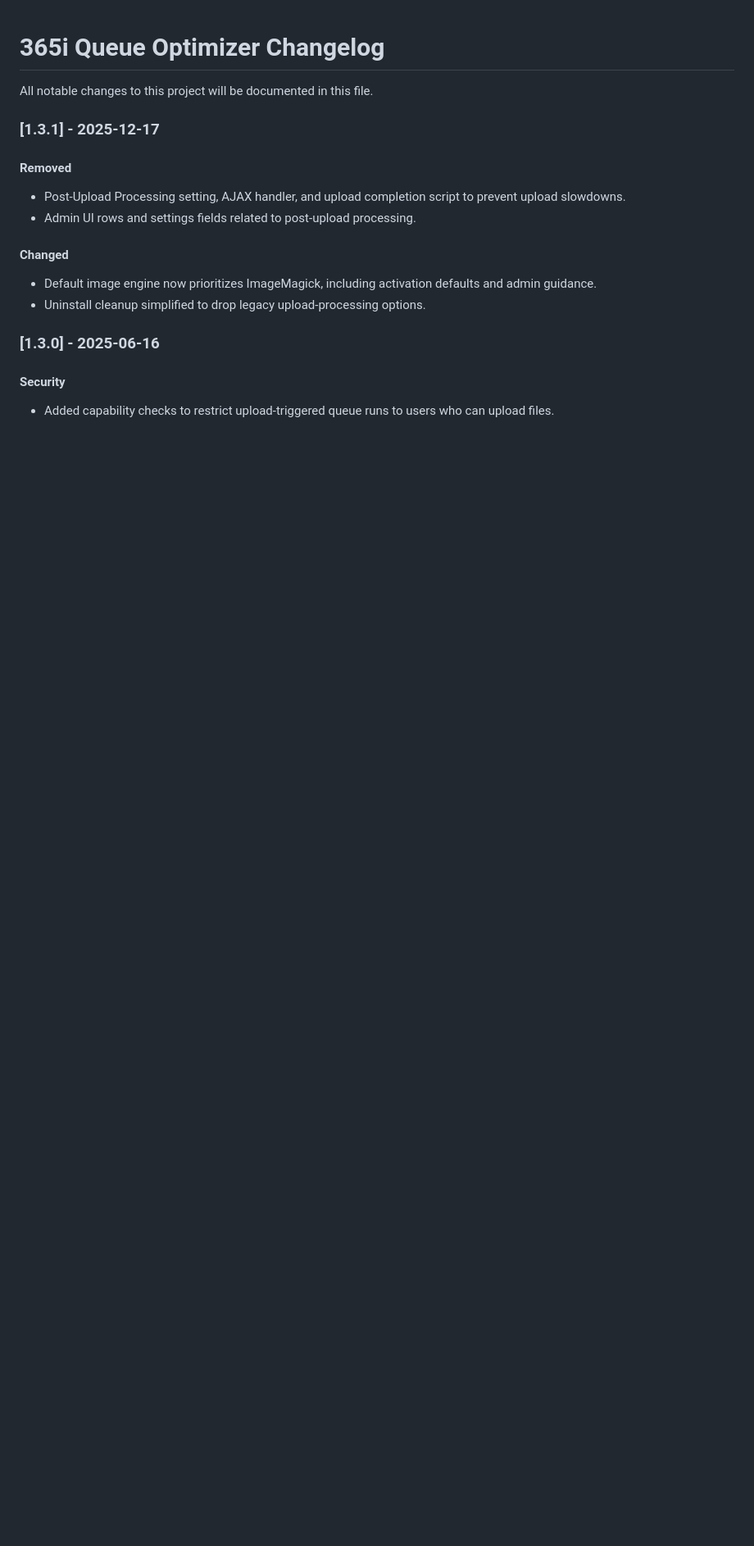
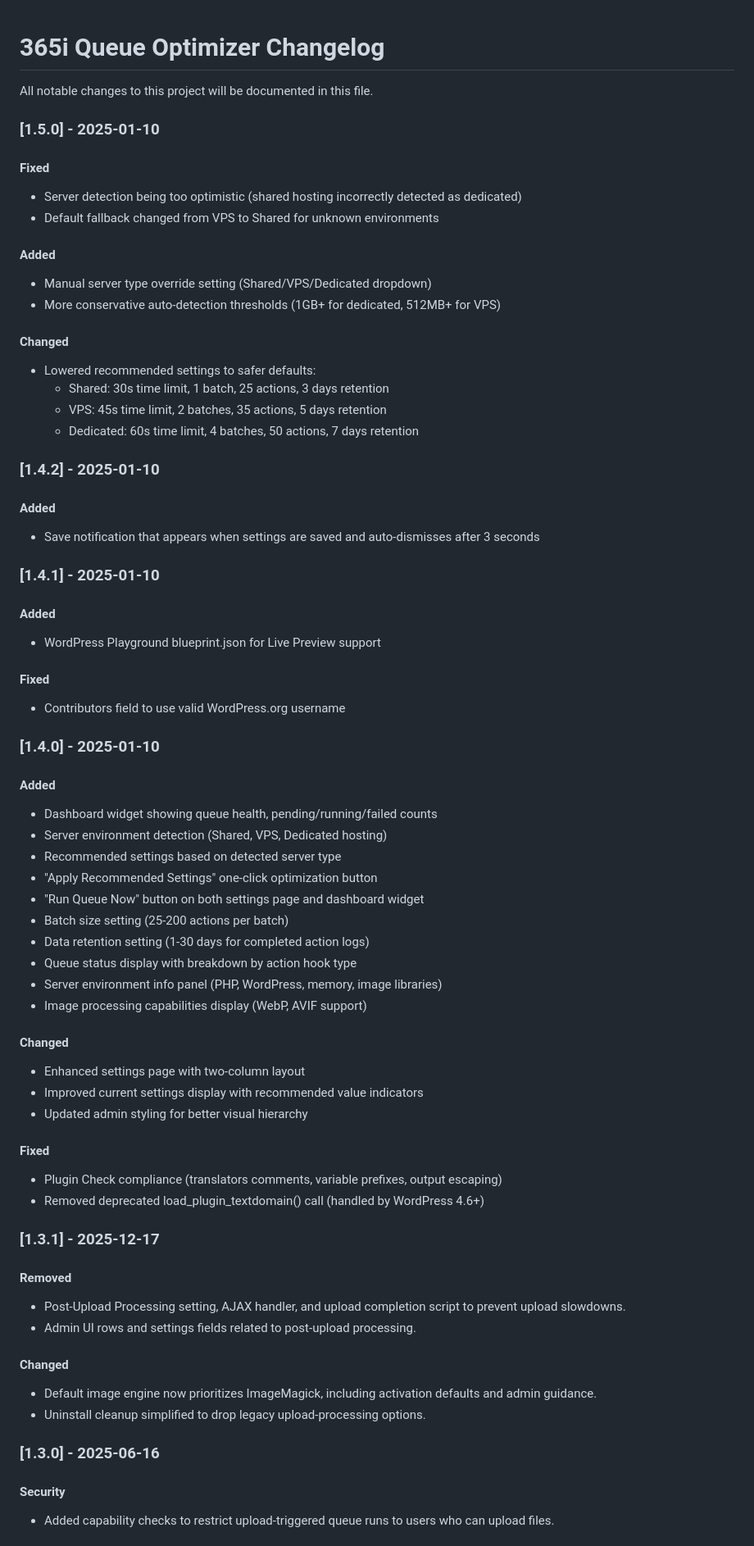
Before and after one commit to BSolveIT/plugins, a Markdown page: 365i-queue-optimizer/CHANGELOG.md, the part around the change. Shown at 82% size. GitHub-like rendering; blank space fills up the shorter version.

Commit message:
Update CHANGELOG.md with versions 1.4.0 through 1.5.0
Co-Authored-By: Claude Opus 4.5 <noreply@anthropic.com>

```diff
--- a/365i-queue-optimizer/CHANGELOG.md
+++ b/365i-queue-optimizer/CHANGELOG.md
@@ -1,6 +1,58 @@
 # 365i Queue Optimizer Changelog
 
 All notable changes to this project will be documented in this file.
+
+### [1.5.0] - 2025-01-10
+
+#### Fixed
+- Server detection being too optimistic (shared hosting incorrectly detected as dedicated)
+- Default fallback changed from VPS to Shared for unknown environments
+
+#### Added
+- Manual server type override setting (Shared/VPS/Dedicated dropdown)
+- More conservative auto-detection thresholds (1GB+ for dedicated, 512MB+ for VPS)
+
+#### Changed
+- Lowered recommended settings to safer defaults:
+  - Shared: 30s time limit, 1 batch, 25 actions, 3 days retention
+  - VPS: 45s time limit, 2 batches, 35 actions, 5 days retention
+  - Dedicated: 60s time limit, 4 batches, 50 actions, 7 days retention
+
+### [1.4.2] - 2025-01-10
+
+#### Added
+- Save notification that appears when settings are saved and auto-dismisses after 3 seconds
+
+### [1.4.1] - 2025-01-10
+
+#### Added
+- WordPress Playground blueprint.json for Live Preview support
+
+#### Fixed
+- Contributors field to use valid WordPress.org username
+
+### [1.4.0] - 2025-01-10
+
+#### Added
+- Dashboard widget showing queue health, pending/running/failed counts
+- Server environment detection (Shared, VPS, Dedicated hosting)
+- Recommended settings based on detected server type
+- "Apply Recommended Settings" one-click optimization button
+- "Run Queue Now" button on both settings page and dashboard widget
+- Batch size setting (25-200 actions per batch)
+- Data retention setting (1-30 days for completed action logs)
+- Queue status display with breakdown by action hook type
+- Server environment info panel (PHP, WordPress, memory, image libraries)
+- Image processing capabilities display (WebP, AVIF support)
+
+#### Changed
+- Enhanced settings page with two-column layout
+- Improved current settings display with recommended value indicators
+- Updated admin styling for better visual hierarchy
+
+#### Fixed
+- Plugin Check compliance (translators comments, variable prefixes, output escaping)
+- Removed deprecated load_plugin_textdomain() call (handled by WordPress 4.6+)
 
 ### [1.3.1] - 2025-12-17
 
```
